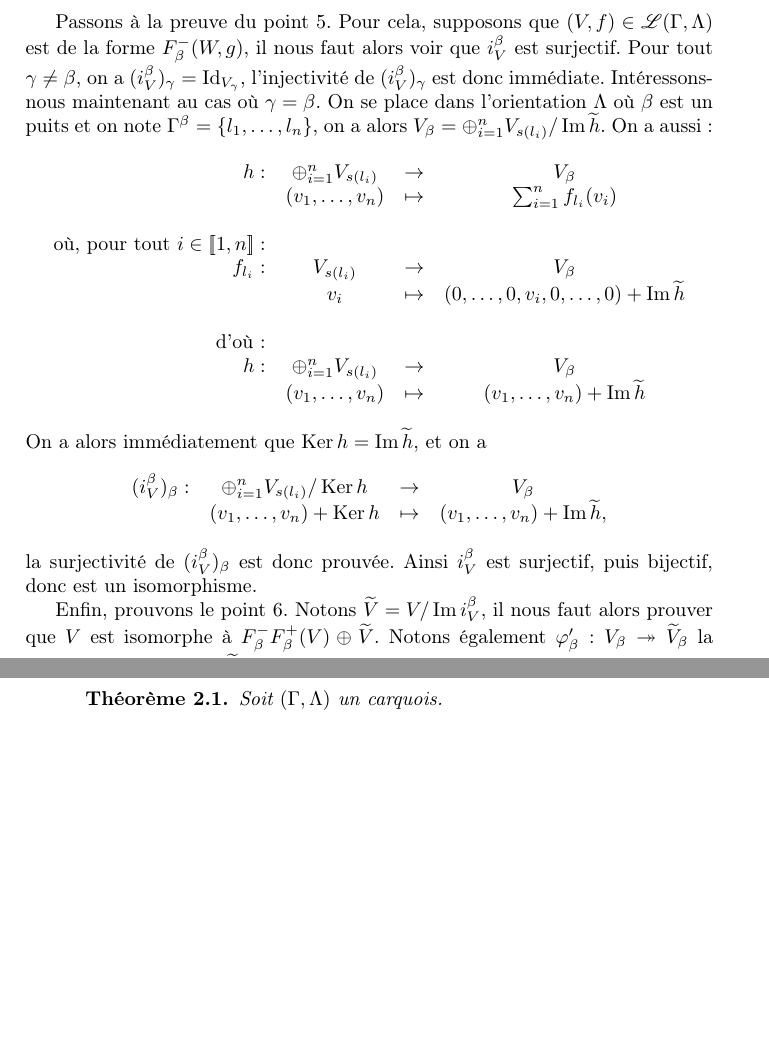
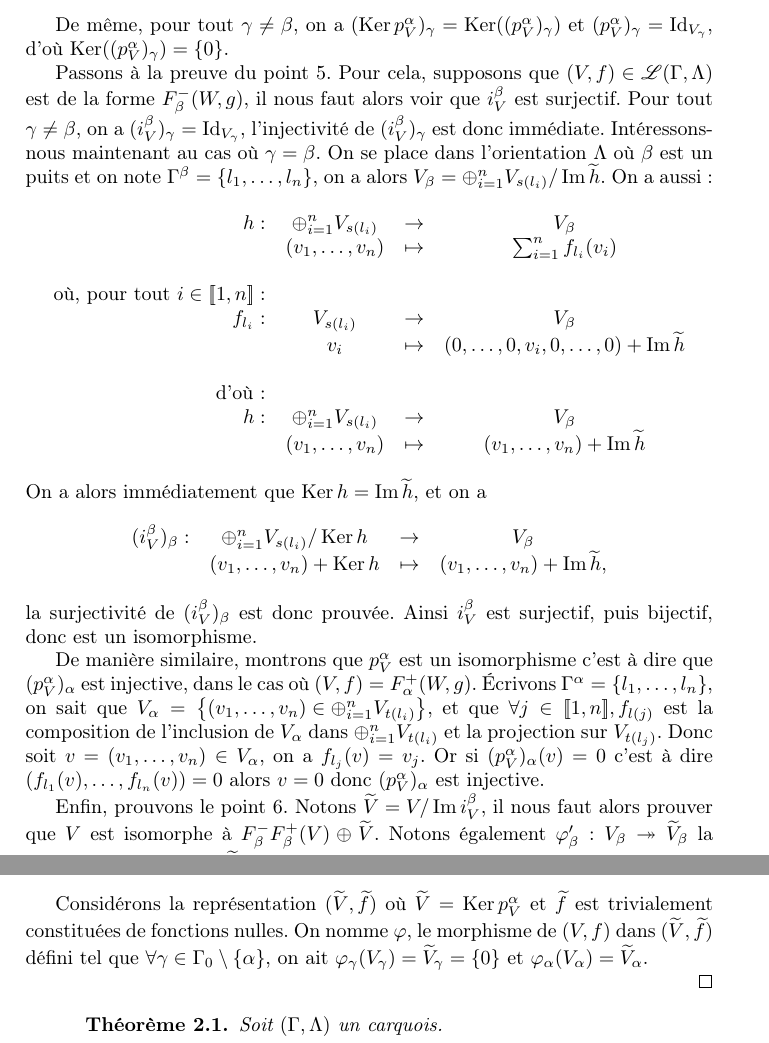
Before and after one commit to artichaut/ter, a LaTeX paper (rapport.tex): two parts of pages 13 and 14 of 16 before the commit and two parts of pages 13 and 15 of 17 after it, joined at a grey line, cut at the place of the change, the shorter picture padded with empty space. Compiled offline with pdfLaTeX.

Commit message:
preuve point 4 5

```diff
--- a/rapport.tex
+++ b/rapport.tex
@@ -538,6 +538,8 @@ Le morphisme $p_{V}^{\alpha}$ est quant à lui surjectif, car pour tout $\gamma
 
 	Prouvons à présent le point $4$. Pour tout $\gamma\neq\beta$, on a $(V/\Img i_{V}^{\beta})_{\gamma}=V_{\gamma}/\Img((i_{V}^{\beta})_{\gamma})$ et $(i_{V}^{\beta})_{\gamma}=\Id_{V_{\gamma}}$, d'où $\Img((i_{V}^{\beta})_{\gamma})=V_{\gamma}$ et ainsi $V_{\gamma}/V_{\gamma}=\left\{ 0 \right\}$.
 
+        De même, pour tout $\gamma\neq\beta$, on a $(\Ker p_{V}^{\alpha})_{\gamma}=\Ker((p_{V}^{\alpha})_{\gamma})$ et $(p_{V}^{\alpha})_{\gamma}=\Id_{V_{\gamma}}$, d'où $\Ker((p_{V}^{\alpha})_{\gamma})=\{0\}$.
+
 	Passons à la preuve du point 5. Pour cela, supposons que $(V,f)\in\mathscr{L}(\Gamma,\Lambda)$ est de la forme $F_{\beta}^{-}(W,g)$, il nous faut alors voir que $i_{V}^{\beta}$ est surjectif. Pour tout $\gamma\neq\beta$, on a $(i_{V}^{\beta})_{\gamma}=\Id_{V_{\gamma}}$, l'injectivité de $(i_{V}^{\beta})_{\gamma}$ est donc immédiate. Intéressons-nous maintenant au cas où $\gamma=\beta$. On se place dans l'orientation $\Lambda$ où $\beta$ est un puits et on note $\Gamma^{\beta}=\left\{ l_{1},\dots,l_{n} \right\}$, on a alors $V_{\beta}=\oplus_{i=1}^{n}V_{s(l_{i})}/\Img \widetilde{h}$. On a aussi :
 	\[
 \begin{array}{rccc}
@@ -561,6 +563,9 @@ Le morphisme $p_{V}^{\alpha}$ est quant à lui surjectif, car pour tout $\gamma
 		\end{array}
 	\]
 	la surjectivité de $(i_{V}^{\beta})_{\beta}$ est donc prouvée. Ainsi $i_{V}^{\beta}$ est surjectif, puis bijectif, donc est un isomorphisme.
+
+        De manière similaire, montrons que $p_{V}^{\alpha}$ est un isomorphisme c'est à dire que $(p_{V}^{\alpha})_{\alpha}$ est injective, dans le cas où $(V,f) = F_{\alpha}^{+}(W,g)$. Écrivons $\Gamma^{\alpha} = \{l_{1}, \dots, l_{n}\}$, on sait que $V_{\alpha} = \left\{ (v_{1}, \dots, v_{n}) \in \oplus_{i=1}^{n}  V_{t(l_{i})}\right\}$, et que $\forall j \in [\![1,n]\!] , f_{l(j)}$ est la composition de l'inclusion de $V_{\alpha}$ dans $\oplus_{i=1}^{n}V_{t(l_{i})}$ et la projection sur $V_{t(l_{j})}$. Donc soit $v= (v_{1}, \dots, v_{n}) \in V_{\alpha}$, on a $ f_{l_{j}}(v) = v_{j}$. Or si $(p_{V}^{\alpha})_{\alpha}(v) = 0 $ c'est à dire $(f_{l_{1}}(v), \dots, f_{l_{n}}(v)) = 0 $ alors $v = 0$ donc $(p_{V}^{\alpha})_{\alpha}$ est injective.
+
 
 	Enfin, prouvons le point 6. Notons $\widetilde V=V/\Img i_{V}^{\beta}$, il nous faut alors prouver que $V$ est isomorphe à $F_{\beta}^{-}F_{\beta}^{+}(V)\oplus\widetilde V$. Notons également $\varphi_{\beta}':V_\beta\twoheadrightarrow \widetilde V_\beta$ la projection de $V_\beta$ dans $\widetilde V_\beta$. Cette représentation admet une section, c'est-à-dire une application $\varphi_\beta:\widetilde V_\beta\rightarrow V_\beta$ telle que $\varphi_\beta'\varphi_\beta=\Id_{\widetilde V_\beta}$ : en effet il suffit d'envoyer chaque classe d'équivalence dans $\widetilde V_\beta$ sur un unique représentant de cette classe dans $V_\beta$. On posera également, pour tout $\gamma\neq\beta,\;\varphi_\gamma=0$, ce qui fait de $\varphi=(\varphi_\gamma)_{\gamma\in\Gamma_{0}}$ un morphisme de $V/\Img i_{V}^{\beta}$ dans $V$. En effet, le diagramme suivant commute :
 	\[
@@ -615,6 +620,11 @@ où les $e_l$ sont les morphismes de $F_\beta^-F_\beta^+(V,f)$. Soit $(x,y)\in\l
 \end{array}
 \]
 ainsi $\xi$ est bien un morphisme. Prouvons son injectivité. Celle-ci est immédiatement vérifiée dans le cas où $\gamma\neq\beta$, vérifions qu'elle l'est aussi pour $\gamma=\beta$. Soient $(x,y),(x',y')\in\widetilde V_\beta\oplus F_\beta^-F_\beta^+(V,f)_\beta$ tels que $\xi_\beta(x,y)=\xi_\beta(x',y')$, a fortiori on $\varphi_\beta(\xi_\beta(x,y))=\varphi_\beta(\xi_\beta(x',y'))$, d'où $x=y$. Ainsi $(i_V^\beta)_\beta(y)=(i_V^\beta)_\beta(y')$, mais par injectivité de $i_V^\beta$, il vient $y=y'$. Ainsi $(x,y)=(x',y')$ et $\xi$ est injective. Prouvons donc la sujectivité de $\xi$, une fois encore, elle est immédiate dès que $\gamma\neq\beta$, nous nous intéressons donc au cas $\gamma=\beta$. Soit donc $v\in V_\beta$, on a alors $v=\varphi_\beta\varphi_\beta'(v)+v-\varphi_\beta\varphi_\beta'(v)$, d'où il vient immédiatement que $\varphi_\beta\varphi_\beta'(v)\in\Img \varphi_\beta$. Il nous reste donc à voir que . De plus, comme $\varphi_\beta'\varphi_\beta=\Id_{\widetilde V_\beta}$, on sait que $\varphi_\beta'(v)=\varphi_\beta'\varphi_\beta\varphi_\beta'(v)$ d'où $v-\varphi_\beta\varphi_\beta'(v)\in\Img\left[ (i_V^\beta)_\beta \right]$. On a donc la surjectivité de $xi_\beta$, donc la surjectivité de $\xi$ et la bijectivité de $\xi$, qui est un morphisme. On a donc prouvé que $\xi$ est un isomorphisme, et ainsi $(V,f)$ est isomorphe à $F_\beta^-F_\beta^+(V,f)\oplus V/\Img i_V^\beta$.
+
+
+Considérons la représentation $(\widetilde V, \widetilde f)$ où $\widetilde V = \Ker p_{V}^{\alpha}$ et $\widetilde{f}$ est trivialement constituées de fonctions nulles. On nomme $\varphi$, le morphisme de $(V,f)$ dans $(\widetilde{V},\widetilde{f})$ défini tel que $\forall \gamma \in \Gamma_{0} \setminus \{\alpha\} $, on ait $\varphi_{\gamma}(V_{\gamma}) = \widetilde{V}_{\gamma} = \{0\}$ et $\varphi_{\alpha}(V_{\alpha}) = \widetilde{V}_{\alpha}$.
+
+
 \end{proof}
 \begin{thm}
 	\begin{enumerate}
```
